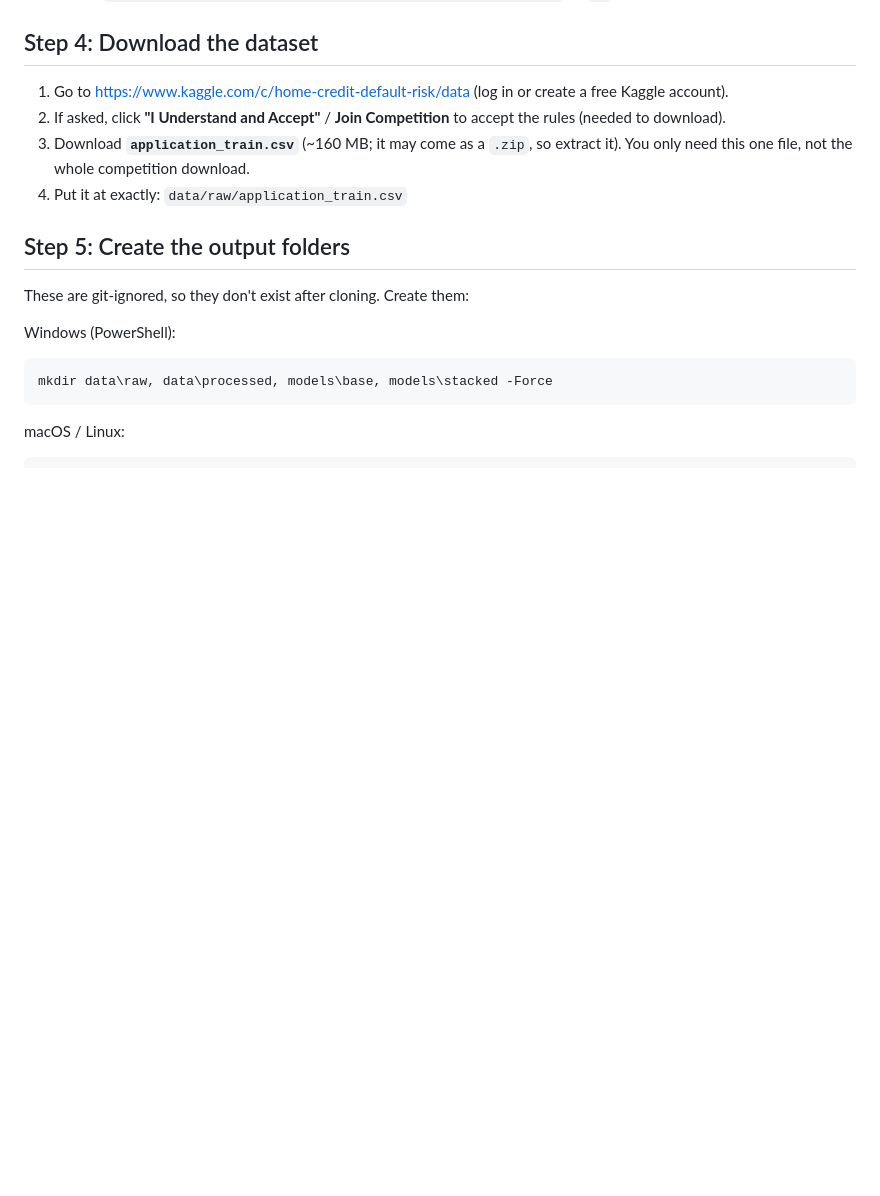
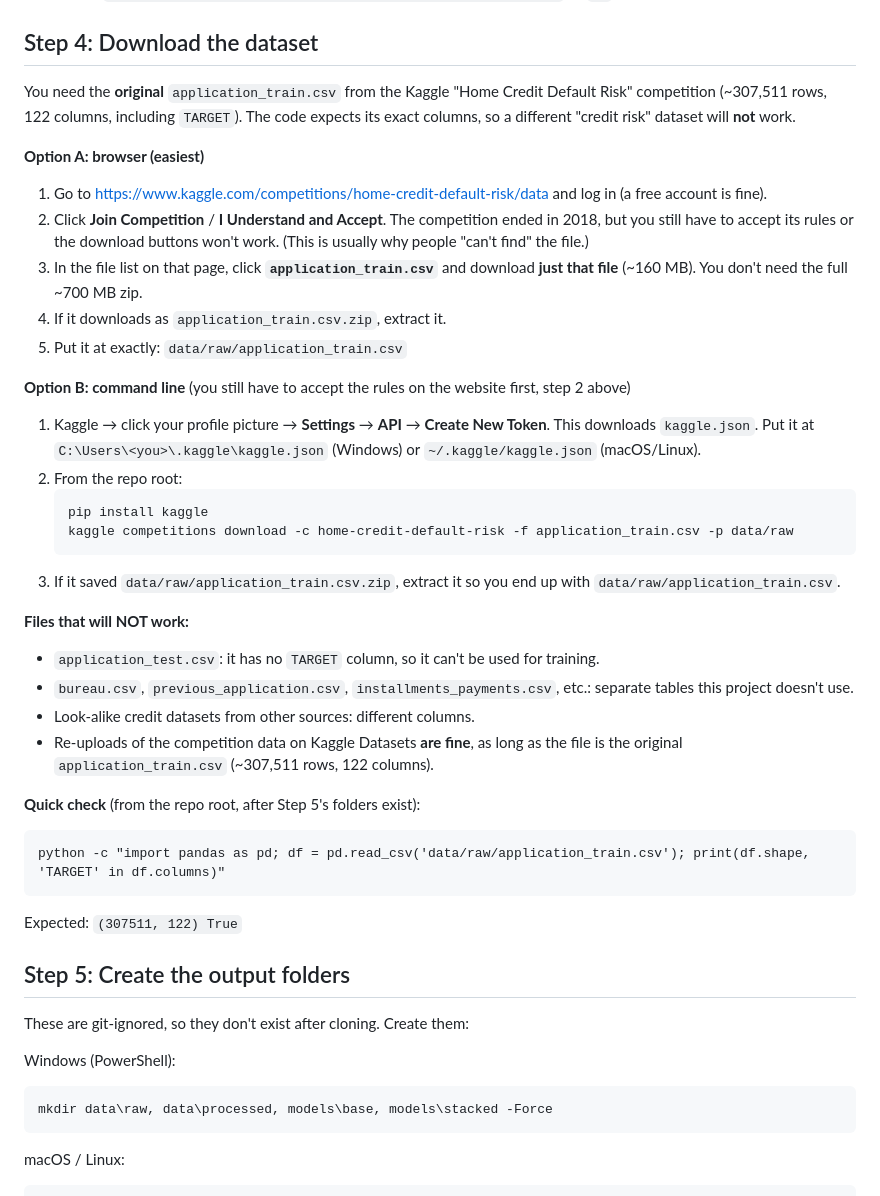
Before and after one commit to Sharon-David/credit-risk-prediction-project, a Markdown page: TRAINING.md, the part around the change. Rendered like a GitHub page; blank space fills up the shorter version.

Commit message:
docs: expand dataset download instructions and verification steps in TRAINING.md

````diff
--- a/TRAINING.md
+++ b/TRAINING.md
@@ -45,11 +45,41 @@ pip install -r requirements.txt
 - Check: `python -c "import sklearn, xgboost, lightgbm; print('ok')"` → `ok`.
 
 ## Step 4: Download the dataset
-1. Go to https://www.kaggle.com/c/home-credit-default-risk/data (log in or create a free Kaggle account).
-2. If asked, click **"I Understand and Accept"** / **Join Competition** to accept the rules (needed to download).
-3. Download **`application_train.csv`** (~160 MB; it may come as a `.zip`, so extract it).
-   You only need this one file, not the whole competition download.
-4. Put it at exactly: `data/raw/application_train.csv`
+You need the **original** `application_train.csv` from the Kaggle "Home Credit Default Risk" competition
+(~307,511 rows, 122 columns, including `TARGET`). The code expects its exact columns, so a different
+"credit risk" dataset will **not** work.
+
+**Option A: browser (easiest)**
+1. Go to https://www.kaggle.com/competitions/home-credit-default-risk/data and log in (a free account is fine).
+2. Click **Join Competition** / **I Understand and Accept**. The competition ended in 2018, but you still have to
+   accept its rules or the download buttons won't work. (This is usually why people "can't find" the file.)
+3. In the file list on that page, click **`application_train.csv`** and download **just that file** (~160 MB).
+   You don't need the full ~700 MB zip.
+4. If it downloads as `application_train.csv.zip`, extract it.
+5. Put it at exactly: `data/raw/application_train.csv`
+
+**Option B: command line** (you still have to accept the rules on the website first, step 2 above)
+1. Kaggle → click your profile picture → **Settings** → **API** → **Create New Token**. This downloads `kaggle.json`.
+   Put it at `C:\Users\<you>\.kaggle\kaggle.json` (Windows) or `~/.kaggle/kaggle.json` (macOS/Linux).
+2. From the repo root:
+   ```
+   pip install kaggle
+   kaggle competitions download -c home-credit-default-risk -f application_train.csv -p data/raw
+   ```
+3. If it saved `data/raw/application_train.csv.zip`, extract it so you end up with `data/raw/application_train.csv`.
+
+**Files that will NOT work:**
+- `application_test.csv`: it has no `TARGET` column, so it can't be used for training.
+- `bureau.csv`, `previous_application.csv`, `installments_payments.csv`, etc.: separate tables this project doesn't use.
+- Look-alike credit datasets from other sources: different columns.
+- Re-uploads of the competition data on Kaggle Datasets **are fine**, as long as the file is the original
+  `application_train.csv` (~307,511 rows, 122 columns).
+
+**Quick check** (from the repo root, after Step 5's folders exist):
+```
+python -c "import pandas as pd; df = pd.read_csv('data/raw/application_train.csv'); print(df.shape, 'TARGET' in df.columns)"
+```
+Expected: `(307511, 122) True`
 
 ## Step 5: Create the output folders
 These are git-ignored, so they don't exist after cloning. Create them:
````
